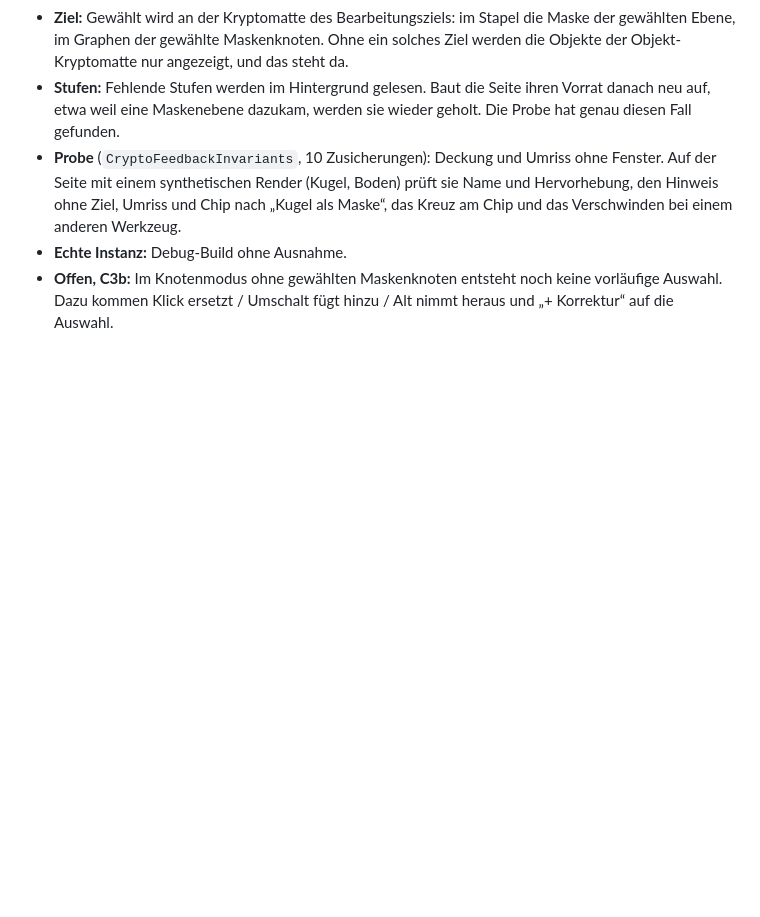
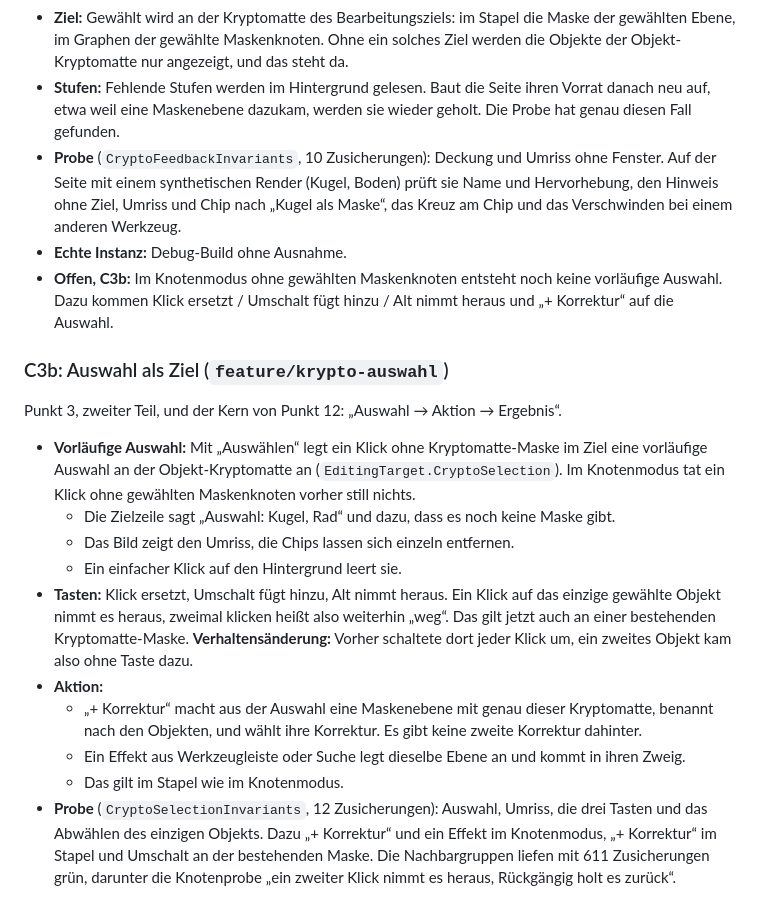
Before and after one commit to steggi-bernd/FrameFlip, a Markdown page: docs/Atelier-Arbeitsablauf.md, the part around the change. GitHub-like rendering; blank space fills up the shorter version.

Commit message:
docs: record the selection target (C3b)
Co-Authored-By: Claude Opus 5.5 <noreply@anthropic.com>

```diff
--- a/docs/Atelier-Arbeitsablauf.md
+++ b/docs/Atelier-Arbeitsablauf.md
@@ -641,3 +641,30 @@ Punkt 3, sichtbarer Teil. Mit dem Werkzeug „Auswählen“ gibt es jetzt:
 - **Offen, C3b:** Im Knotenmodus ohne gewählten Maskenknoten entsteht noch keine
   vorläufige Auswahl. Dazu kommen Klick ersetzt / Umschalt fügt hinzu / Alt nimmt heraus
   und „+ Korrektur“ auf die Auswahl.
+
+### C3b: Auswahl als Ziel (`feature/krypto-auswahl`)
+
+Punkt 3, zweiter Teil, und der Kern von Punkt 12: „Auswahl → Aktion → Ergebnis“.
+
+- **Vorläufige Auswahl:** Mit „Auswählen“ legt ein Klick ohne Kryptomatte-Maske im Ziel
+  eine vorläufige Auswahl an der Objekt-Kryptomatte an (`EditingTarget.CryptoSelection`).
+  Im Knotenmodus tat ein Klick ohne gewählten Maskenknoten vorher still nichts.
+  - Die Zielzeile sagt „Auswahl: Kugel, Rad“ und dazu, dass es noch keine Maske gibt.
+  - Das Bild zeigt den Umriss, die Chips lassen sich einzeln entfernen.
+  - Ein einfacher Klick auf den Hintergrund leert sie.
+- **Tasten:** Klick ersetzt, Umschalt fügt hinzu, Alt nimmt heraus. Ein Klick auf das
+  einzige gewählte Objekt nimmt es heraus, zweimal klicken heißt also weiterhin „weg“.
+  Das gilt jetzt auch an einer bestehenden Kryptomatte-Maske. **Verhaltensänderung:**
+  Vorher schaltete dort jeder Klick um, ein zweites Objekt kam also ohne Taste dazu.
+- **Aktion:**
+  - „+ Korrektur“ macht aus der Auswahl eine Maskenebene mit genau dieser Kryptomatte,
+    benannt nach den Objekten, und wählt ihre Korrektur. Es gibt keine zweite Korrektur
+    dahinter.
+  - Ein Effekt aus Werkzeugleiste oder Suche legt dieselbe Ebene an und kommt in ihren
+    Zweig.
+  - Das gilt im Stapel wie im Knotenmodus.
+- **Probe** (`CryptoSelectionInvariants`, 12 Zusicherungen): Auswahl, Umriss, die drei
+  Tasten und das Abwählen des einzigen Objekts. Dazu „+ Korrektur“ und ein Effekt im
+  Knotenmodus, „+ Korrektur“ im Stapel und Umschalt an der bestehenden Maske. Die
+  Nachbargruppen liefen mit 611 Zusicherungen grün, darunter die Knotenprobe „ein zweiter
+  Klick nimmt es heraus, Rückgängig holt es zurück“.
```
